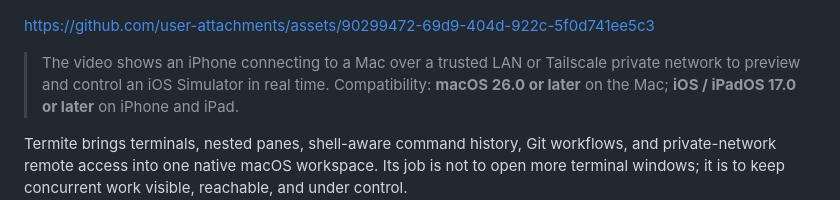
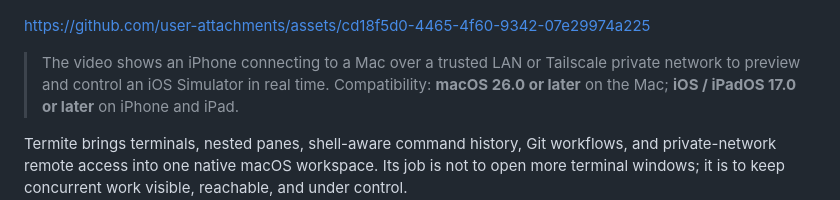
Before and after one commit to xinghelee/Termite, a Markdown page: README.md, the part around the change. Drawn GitHub-style.

Commit message:
Fix video link in README.md
Updated video link in README for better accessibility.

```diff
--- a/README.md
+++ b/README.md
@@ -29,7 +29,10 @@
   <img src="docs/assets/hero-overview.png" alt="Termite workspace with terminal panes, system monitoring, and two AI coding agents running side by side" width="1180">
 </p>
 
-https://github.com/user-attachments/assets/90299472-69d9-404d-922c-5f0d741ee5c3
+
+
+https://github.com/user-attachments/assets/cd18f5d0-4465-4f60-9342-07e29974a225
+
 
 > The video shows an iPhone connecting to a Mac over a trusted LAN or Tailscale private network to preview and control an iOS Simulator in real time. Compatibility: **macOS 26.0 or later** on the Mac; **iOS / iPadOS 17.0 or later** on iPhone and iPad.
 
```
